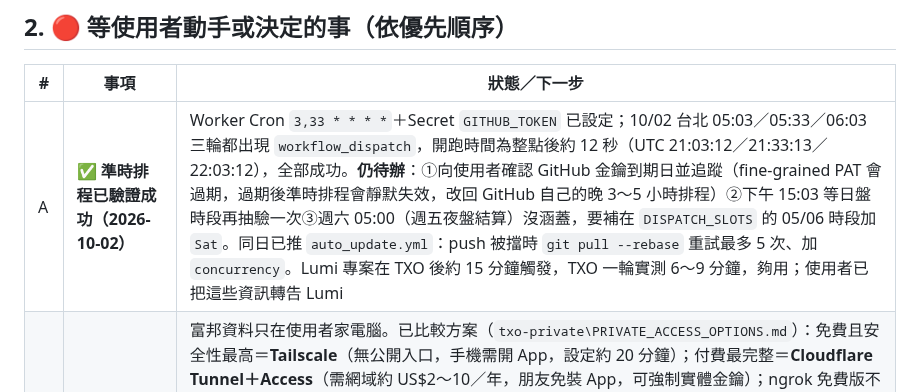
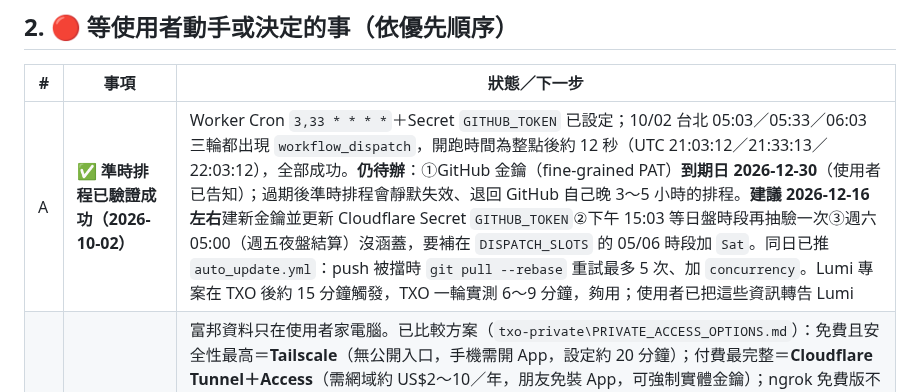
Before and after one commit to bluebirdfinder/TXO-GEX-Dashboard, a Markdown page: HANDOFF.md, the part around the change. Drawn GitHub-style.

Commit message:
docs: HANDOFF — record GitHub PAT expiry 2026-12-30 (renew ~12/16)
Co-Authored-By: Claude Sonnet 5.5 <noreply@anthropic.com>

```diff
--- a/HANDOFF.md
+++ b/HANDOFF.md
@@ -31,7 +31,7 @@
 
 | # | 事項 | 狀態／下一步 |
 |---|---|---|
-| A | ✅ **準時排程已驗證成功（2026-10-02）** | Worker Cron `3,33 * * * *`＋Secret `GITHUB_TOKEN` 已設定；10/02 台北 05:03／05:33／06:03 三輪都出現 `workflow_dispatch`，開跑時間為整點後約 12 秒（UTC 21:03:12／21:33:13／22:03:12），全部成功。**仍待辦**：①向使用者確認 GitHub 金鑰到期日並追蹤（fine-grained PAT 會過期，過期後準時排程會靜默失效，改回 GitHub 自己的晚 3～5 小時排程）②下午 15:03 等日盤時段再抽驗一次③週六 05:00（週五夜盤結算）沒涵蓋，要補在 `DISPATCH_SLOTS` 的 05/06 時段加 `Sat`。同日已推 `auto_update.yml`：push 被擋時 `git pull --rebase` 重試最多 5 次、加 `concurrency`。Lumi 專案在 TXO 後約 15 分鐘觸發，TXO 一輪實測 6～9 分鐘，夠用；使用者已把這些資訊轉告 Lumi |
+| A | ✅ **準時排程已驗證成功（2026-10-02）** | Worker Cron `3,33 * * * *`＋Secret `GITHUB_TOKEN` 已設定；10/02 台北 05:03／05:33／06:03 三輪都出現 `workflow_dispatch`，開跑時間為整點後約 12 秒（UTC 21:03:12／21:33:13／22:03:12），全部成功。**仍待辦**：①GitHub 金鑰（fine-grained PAT）**到期日 2026-12-30**（使用者已告知）；過期後準時排程會靜默失效、退回 GitHub 自己晚 3～5 小時的排程。**建議 2026-12-16 左右**建新金鑰並更新 Cloudflare Secret `GITHUB_TOKEN`②下午 15:03 等日盤時段再抽驗一次③週六 05:00（週五夜盤結算）沒涵蓋，要補在 `DISPATCH_SLOTS` 的 05/06 時段加 `Sat`。同日已推 `auto_update.yml`：push 被擋時 `git pull --rebase` 重試最多 5 次、加 `concurrency`。Lumi 專案在 TXO 後約 15 分鐘觸發，TXO 一輪實測 6～9 分鐘，夠用；使用者已把這些資訊轉告 Lumi |
 | B | **手機在外面看富邦即時報價** | 富邦資料只在使用者家電腦。已比較方案（`txo-private\PRIVATE_ACCESS_OPTIONS.md`）：免費且安全性最高＝**Tailscale**（無公開入口，手機需開 App，設定約 20 分鐘）；付費最完整＝**Cloudflare Tunnel＋Access**（需網域約 US$2～10／年，朋友免裝 App，可強制實體金鑰）；ngrok 免費版不可行；「電腦推送到 Worker」無真正登入不建議。**使用者尚未選，網域未買。** 程式端已就緒：網頁 `GATEWAY_BASE`（不是從 github.io 開時向同位址要報價）、價格服務 `host_request_allowed()`（`TXO_ALLOWED_HOSTS`／`TXO_ALLOWED_TS_LOGINS`，預設行為不變）。Tailscale 做法：電腦與手機裝 Tailscale→後台開 MagicDNS＋HTTPS→電腦 `tailscale serve --bg 8000`→`.env` 加 `TXO_ALLOWED_HOSTS=.ts.net` 與 `TXO_ALLOWED_TS_LOGINS=信箱`→重啟服務→手機開 `https://電腦名.tailxxxx.ts.net/trading%20room/room.html` |
 | C | **CVD 買賣方向驗證** | 成交完整性已驗證（口數總和＝交易所 `tradeVolume`，345＝345），**方向準確度未證實**：介於買賣價之間的成交約占 8–13%，沿用前一筆方向（是猜的）。使用者說會用富邦 App 對照 5 分鐘內外盤表（`txo-private\handoff-20261001\cvd_5min_table_20260930.md`＋原始 CSV），結果回報給 Claude。在此之前 CVD 數字僅供參考 |
 | D | 個股期貨的大戶散戶動能 | 已擴到 36 檔個股／ETF 期貨（選股票會對應其期貨合約，如 2330→CDF）。10/01 日盤已見到訂閱與委託簿資料（CDF 大戶委託口差 -284），**成交筆數與 CVD 尚未仔細核對**——請用 `/api/momentum?symbol=CDF` 等確認 `trade_count_in_bar` 非 0 且合理 |
```
